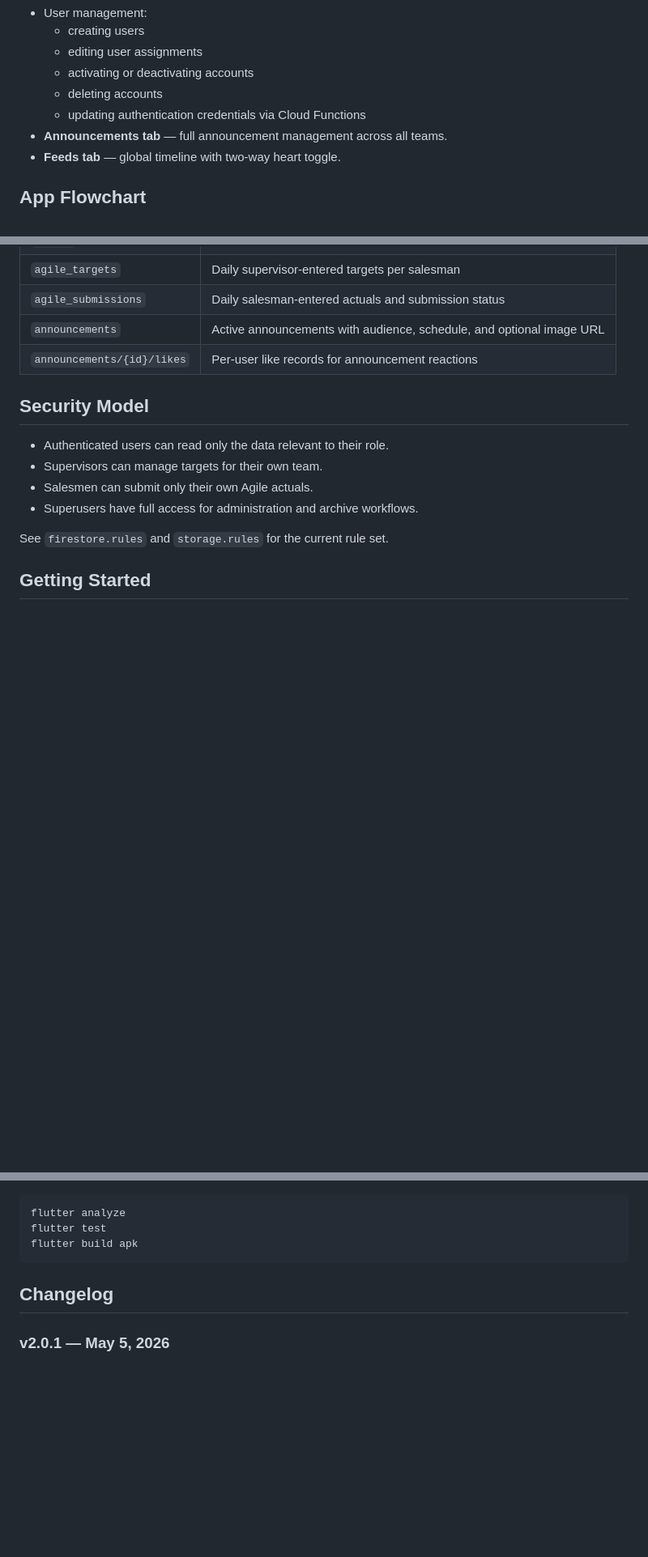
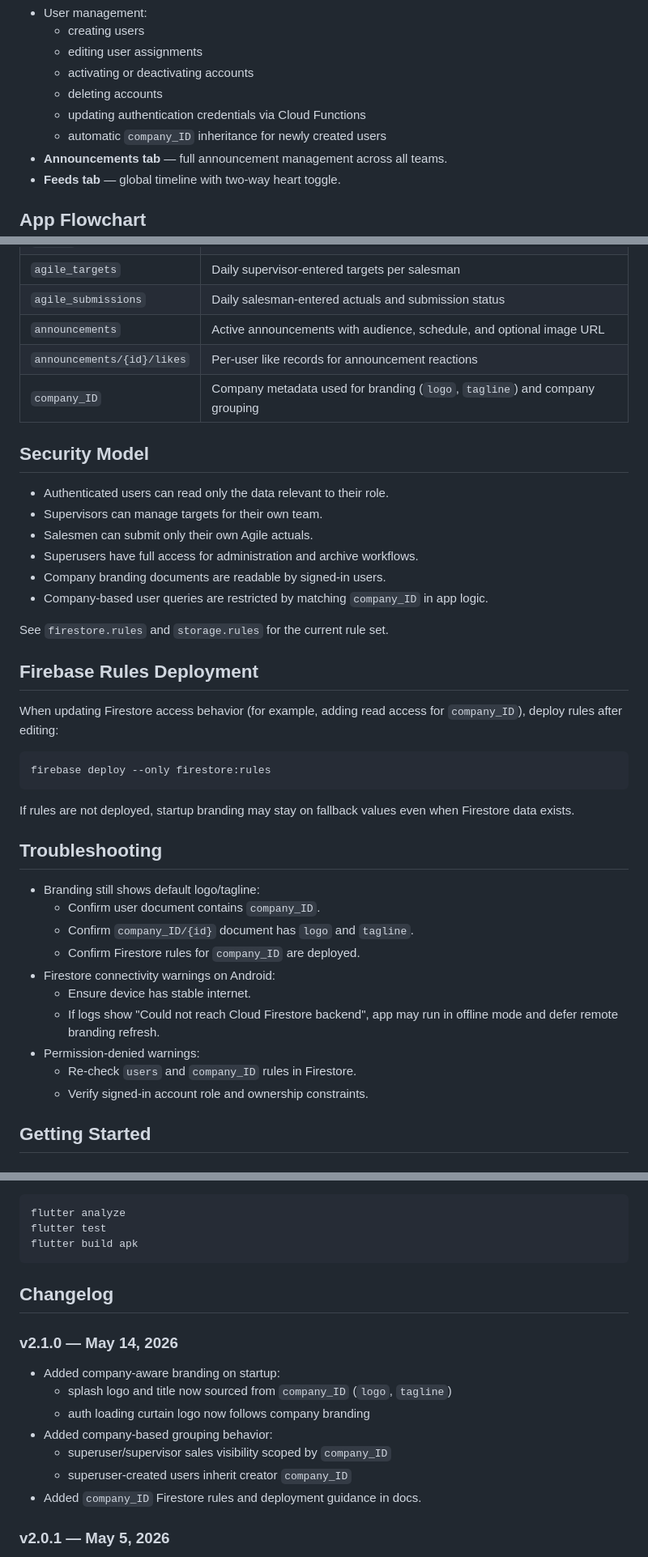
Before and after one commit to JoshiAO/sales_agile_monitoring, a Markdown page: README.md, 3 parts joined by grey strips. Shown at 81% size. Rendered like a GitHub page; blank space fills up the shorter version.

````diff
--- a/README.md
+++ b/README.md
@@ -57,6 +64,7 @@ The app supports three roles:
   - activating or deactivating accounts
   - deleting accounts
   - updating authentication credentials via Cloud Functions
+  - automatic `company_ID` inheritance for newly created users
 - **Announcements tab** — full announcement management across all teams.
 - **Feeds tab** — global timeline with two-way heart toggle.
 
@@ -224,6 +232,7 @@ storage.rules
 | `agile_submissions` | Daily salesman-entered actuals and submission status |
 | `announcements` | Active announcements with audience, schedule, and optional image URL |
 | `announcements/{id}/likes` | Per-user like records for announcement reactions |
+| `company_ID` | Company metadata used for branding (`logo`, `tagline`) and company grouping |
 
 ## Security Model
 
@@ -231,8 +240,33 @@ storage.rules
 - Supervisors can manage targets for their own team.
 - Salesmen can submit only their own Agile actuals.
 - Superusers have full access for administration and archive workflows.
+- Company branding documents are readable by signed-in users.
+- Company-based user queries are restricted by matching `company_ID` in app logic.
 
 See `firestore.rules` and `storage.rules` for the current rule set.
+
+## Firebase Rules Deployment
+
+When updating Firestore access behavior (for example, adding read access for `company_ID`), deploy rules after editing:
+
+```
+firebase deploy --only firestore:rules
+```
+
+If rules are not deployed, startup branding may stay on fallback values even when Firestore data exists.
+
+## Troubleshooting
+
+- Branding still shows default logo/tagline:
+  - Confirm user document contains `company_ID`.
+  - Confirm `company_ID/{id}` document has `logo` and `tagline`.
+  - Confirm Firestore rules for `company_ID` are deployed.
+- Firestore connectivity warnings on Android:
+  - Ensure device has stable internet.
+  - If logs show "Could not reach Cloud Firestore backend", app may run in offline mode and defer remote branding refresh.
+- Permission-denied warnings:
+  - Re-check `users` and `company_ID` rules in Firestore.
+  - Verify signed-in account role and ownership constraints.
 
 ## Getting Started
 
@@ -301,6 +335,16 @@ flutter build apk
 
 ## Changelog
 
+### v2.1.0 — May 14, 2026
+
+- Added company-aware branding on startup:
+  - splash logo and title now sourced from `company_ID` (`logo`, `tagline`)
+  - auth loading curtain logo now follows company branding
+- Added company-based grouping behavior:
+  - superuser/supervisor sales visibility scoped by `company_ID`
+  - superuser-created users inherit creator `company_ID`
+- Added `company_ID` Firestore rules and deployment guidance in docs.
+
 ### v2.0.1 — May 5, 2026
 
 - **Feeds page** added for all three roles (salesman, supervisor, superuser).
````
Also changed, not shown: other parts of README.md (+7 -0 lines).
